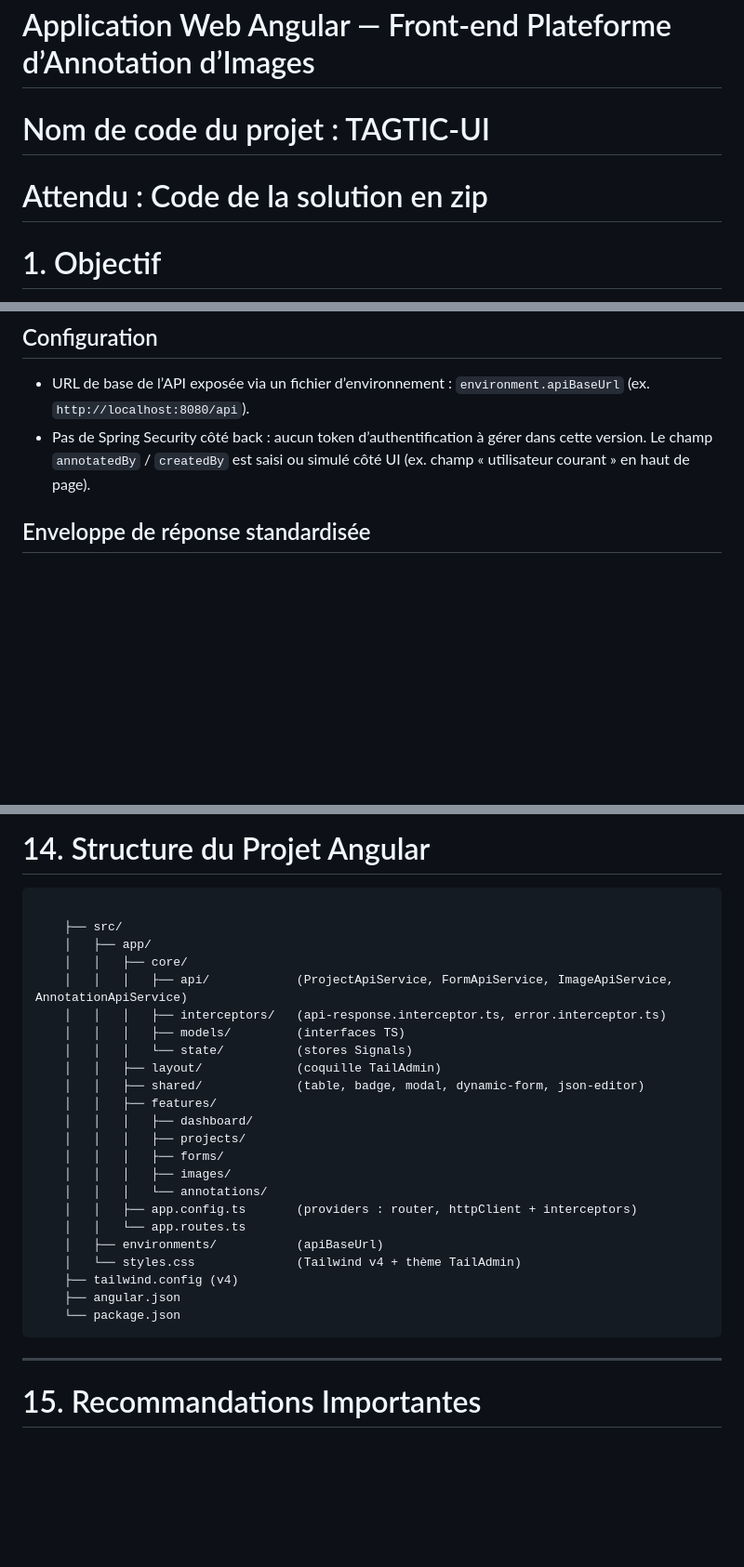
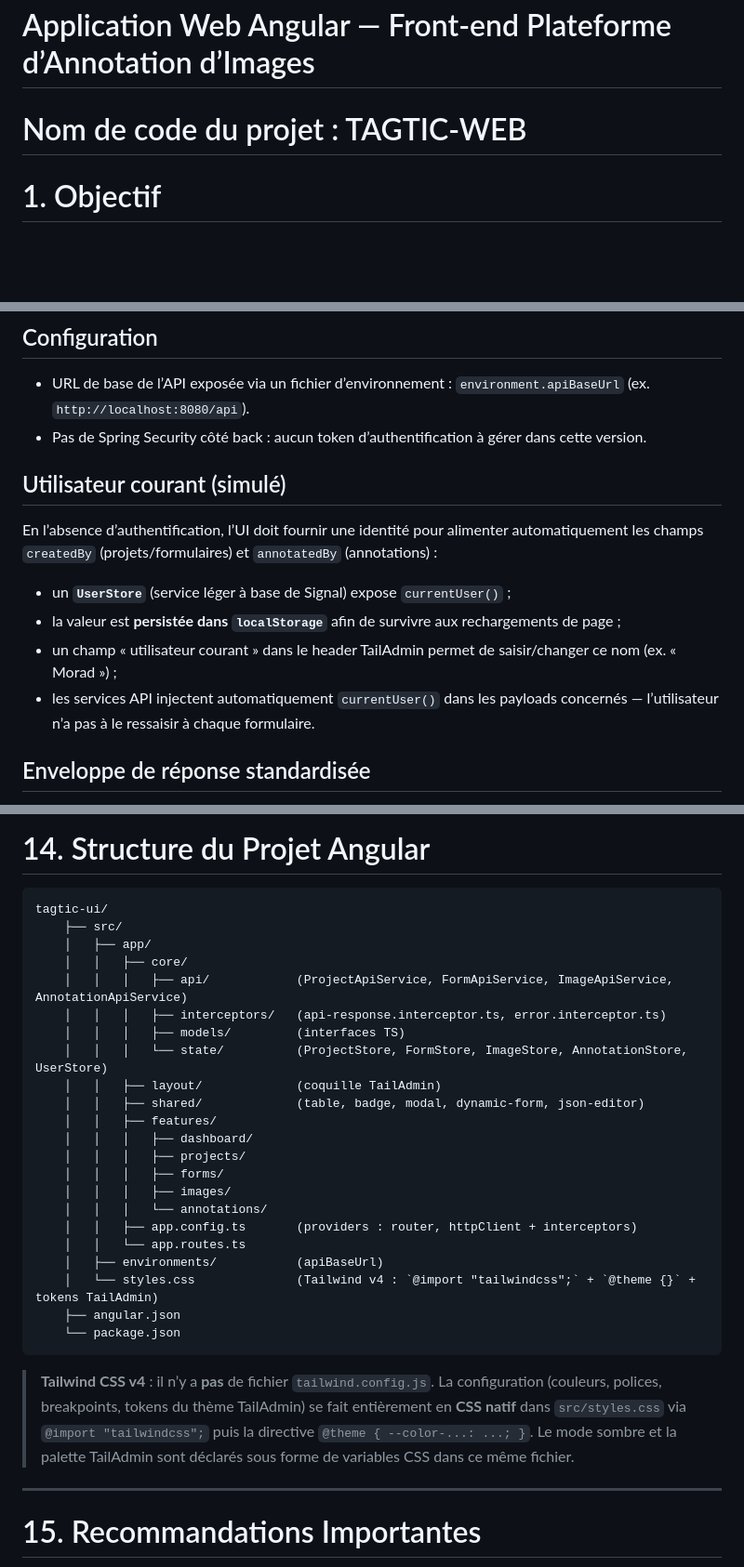
Before and after one commit to missoulghane/prompts, a Markdown page: TAGTIC-WEB-PROMPT.md, 3 parts joined by grey strips. Shown at 93% size. Drawn GitHub-style; blank space fills up the shorter version.

````diff
--- a/TAGTIC-WEB-PROMPT.md
+++ b/TAGTIC-WEB-PROMPT.md
@@ -1,6 +1,5 @@
 # Application Web Angular — Front-end Plateforme d’Annotation d’Images
-# Nom de code du projet : TAGTIC-UI
-# Attendu : Code de la solution en zip
+# Nom de code du projet : TAGTIC-WEB
 
 # 1. Objectif
 
@@ -46,7 +47,16 @@ L’application consomme l’API décrite dans le contexte back-end TAGTIC. Aucu
 ## Configuration
 
 * URL de base de l’API exposée via un fichier d’environnement : `environment.apiBaseUrl` (ex. `http://localhost:8080/api`).
-* Pas de Spring Security côté back : aucun token d’authentification à gérer dans cette version. Le champ `annotatedBy` / `createdBy` est saisi ou simulé côté UI (ex. champ « utilisateur courant » en haut de page).
+* Pas de Spring Security côté back : aucun token d’authentification à gérer dans cette version.
+
+## Utilisateur courant (simulé)
+
+En l’absence d’authentification, l’UI doit fournir une identité pour alimenter automatiquement les champs `createdBy` (projets/formulaires) et `annotatedBy` (annotations) :
+
+* un **`UserStore`** (service léger à base de Signal) expose `currentUser()` ;
+* la valeur est **persistée dans `localStorage`** afin de survivre aux rechargements de page ;
+* un champ « utilisateur courant » dans le header TailAdmin permet de saisir/changer ce nom (ex. « Morad ») ;
+* les services API injectent automatiquement `currentUser()` dans les payloads concernés — l’utilisateur n’a pas à le ressaisir à chaque formulaire.
 
 ## Enveloppe de réponse standardisée
 
@@ -430,14 +457,14 @@ Le composant `dynamic-form` construit un `FormGroup` à partir des `FormField` :
 # 14. Structure du Projet Angular
 
 ```text
-
+tagtic-ui/
     ├── src/
     │   ├── app/
     │   │   ├── core/
     │   │   │   ├── api/            (ProjectApiService, FormApiService, ImageApiService, AnnotationApiService)
     │   │   │   ├── interceptors/   (api-response.interceptor.ts, error.interceptor.ts)
     │   │   │   ├── models/         (interfaces TS)
-    │   │   │   └── state/          (stores Signals)
+    │   │   │   └── state/          (ProjectStore, FormStore, ImageStore, AnnotationStore, UserStore)
     │   │   ├── layout/             (coquille TailAdmin)
     │   │   ├── shared/             (table, badge, modal, dynamic-form, json-editor)
     │   │   ├── features/
@@ -449,11 +476,12 @@ Le composant `dynamic-form` construit un `FormGroup` à partir des `FormField` :
     │   │   ├── app.config.ts       (providers : router, httpClient + interceptors)
     │   │   └── app.routes.ts
     │   ├── environments/           (apiBaseUrl)
-    │   └── styles.css              (Tailwind v4 + thème TailAdmin)
-    ├── tailwind.config (v4)
+    │   └── styles.css              (Tailwind v4 : `@import "tailwindcss";` + `@theme {}` + tokens TailAdmin)
     ├── angular.json
     └── package.json
 ```
+
+> **Tailwind CSS v4** : il n’y a **pas** de fichier `tailwind.config.js`. La configuration (couleurs, polices, breakpoints, tokens du thème TailAdmin) se fait entièrement en **CSS natif** dans `src/styles.css` via `@import "tailwindcss";` puis la directive `@theme { --color-...: ...; }`. Le mode sombre et la palette TailAdmin sont déclarés sous forme de variables CSS dans ce même fichier.
 
 ---
 
````
Also changed, not shown: other parts of TAGTIC-WEB-PROMPT.md (+37 -18 lines).
